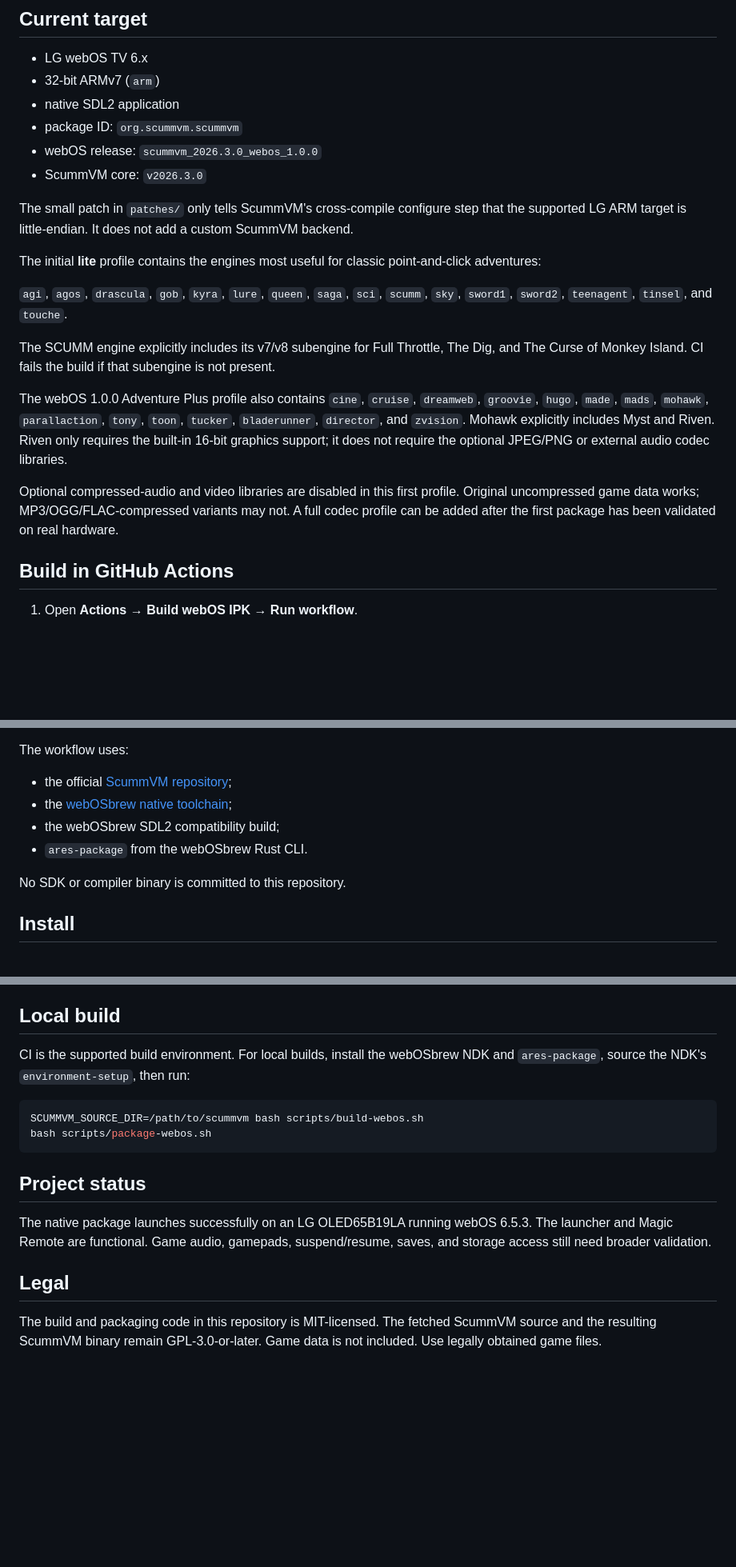
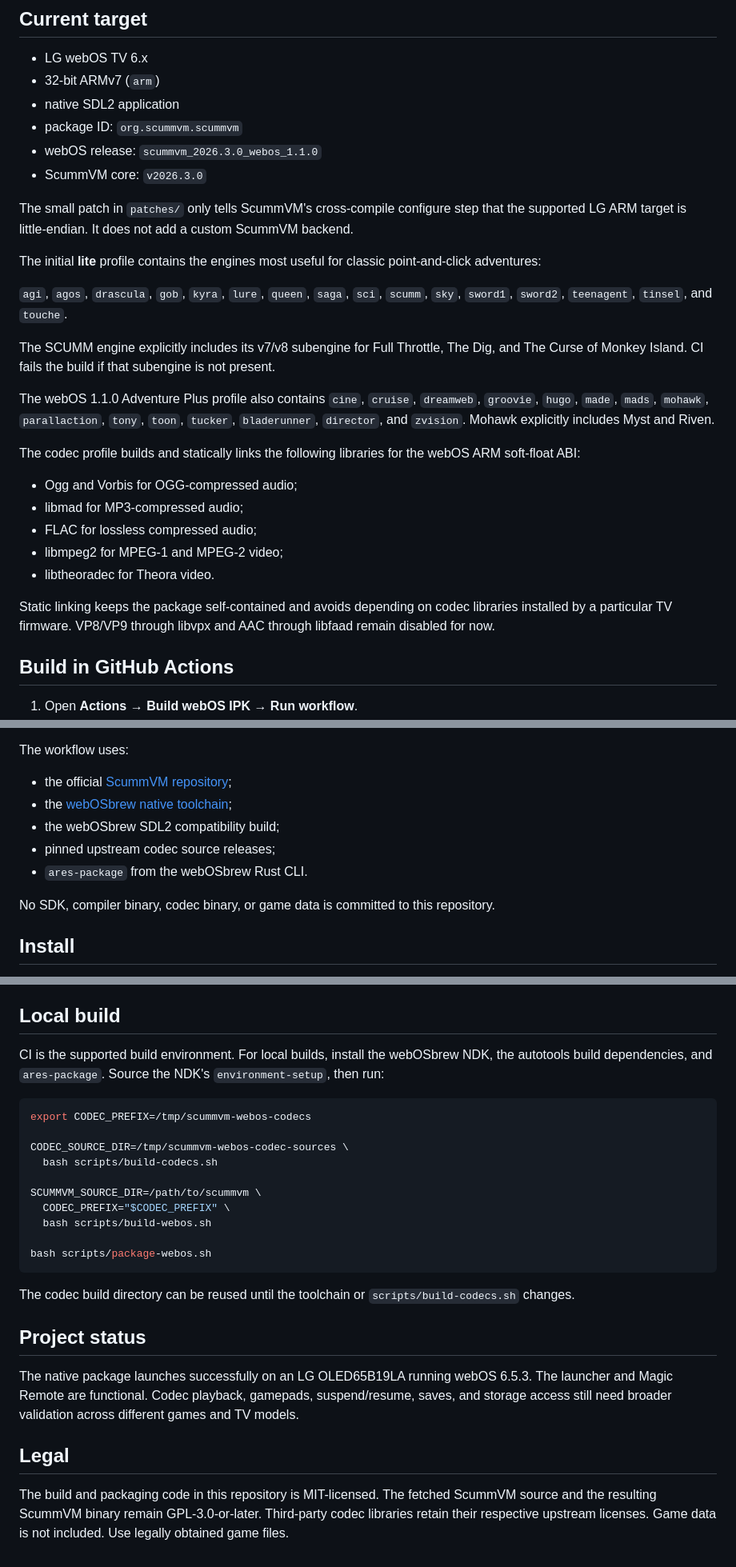
Before and after one commit to RF1705/scummvm-webos, a Markdown page: README.md, 3 parts joined by grey strips. Shown at 80% size. Drawn GitHub-style; blank space fills up the shorter version.

Commit message:
Document codec-enabled profile

````diff
--- a/README.md
+++ b/README.md
@@ -11,7 +11,7 @@ produces an installable ARM `.ipk`.
 - 32-bit ARMv7 (`arm`)
 - native SDL2 application
 - package ID: `org.scummvm.scummvm`
-- webOS release: `scummvm_2026.3.0_webos_1.0.0`
+- webOS release: `scummvm_2026.3.0_webos_1.1.0`
 - ScummVM core: `v2026.3.0`
 
 The small patch in `patches/` only tells ScummVM's cross-compile configure
@@ -28,17 +28,23 @@ The SCUMM engine explicitly includes its v7/v8 subengine for Full Throttle,
 The Dig, and The Curse of Monkey Island. CI fails the build if that subengine
 is not present.
 
-The webOS 1.0.0 Adventure Plus profile also contains `cine`, `cruise`, `dreamweb`,
-`groovie`, `hugo`, `made`, `mads`, `mohawk`, `parallaction`, `tony`, `toon`,
-`tucker`, `bladerunner`, `director`, and `zvision`. Mohawk explicitly includes
-Myst and Riven. Riven only requires
-the built-in 16-bit graphics support; it does not require the optional
-JPEG/PNG or external audio codec libraries.
+The webOS 1.1.0 Adventure Plus profile also contains `cine`, `cruise`,
+`dreamweb`, `groovie`, `hugo`, `made`, `mads`, `mohawk`, `parallaction`,
+`tony`, `toon`, `tucker`, `bladerunner`, `director`, and `zvision`. Mohawk
+explicitly includes Myst and Riven.
 
-Optional compressed-audio and video libraries are disabled in this first
-profile. Original uncompressed game data works; MP3/OGG/FLAC-compressed
-variants may not. A full codec profile can be added after the first package
-has been validated on real hardware.
+The codec profile builds and statically links the following libraries for the
+webOS ARM soft-float ABI:
+
+- Ogg and Vorbis for OGG-compressed audio;
+- libmad for MP3-compressed audio;
+- FLAC for lossless compressed audio;
+- libmpeg2 for MPEG-1 and MPEG-2 video;
+- libtheoradec for Theora video.
+
+Static linking keeps the package self-contained and avoids depending on codec
+libraries installed by a particular TV firmware. VP8/VP9 through libvpx and
+AAC through libfaad remain disabled for now.
 
 ## Build in GitHub Actions
 
@@ -56,9 +62,11 @@ The workflow uses:
 - the official [ScummVM repository](https://github.com/scummvm/scummvm);
 - the [webOSbrew native toolchain](https://github.com/webosbrew/native-toolchain);
 - the webOSbrew SDL2 compatibility build;
+- pinned upstream codec source releases;
 - `ares-package` from the webOSbrew Rust CLI.
 
-No SDK or compiler binary is committed to this repository.
+No SDK, compiler binary, codec binary, or game data is committed to this
+repository.
 
 ## Install
 
@@ -88,22 +96,35 @@ internal home directory.
 ## Local build
 
 CI is the supported build environment. For local builds, install the
-webOSbrew NDK and `ares-package`, source the NDK's `environment-setup`, then
-run:
+webOSbrew NDK, the autotools build dependencies, and `ares-package`. Source
+the NDK's `environment-setup`, then run:
 
 ```sh
-SCUMMVM_SOURCE_DIR=/path/to/scummvm bash scripts/build-webos.sh
+export CODEC_PREFIX=/tmp/scummvm-webos-codecs
+
+CODEC_SOURCE_DIR=/tmp/scummvm-webos-codec-sources \
+  bash scripts/build-codecs.sh
+
+SCUMMVM_SOURCE_DIR=/path/to/scummvm \
+  CODEC_PREFIX="$CODEC_PREFIX" \
+  bash scripts/build-webos.sh
+
 bash scripts/package-webos.sh
 ```
+
+The codec build directory can be reused until the toolchain or
+`scripts/build-codecs.sh` changes.
 
 ## Project status
 
 The native package launches successfully on an LG OLED65B19LA running webOS
-6.5.3. The launcher and Magic Remote are functional. Game audio, gamepads,
-suspend/resume, saves, and storage access still need broader validation.
+6.5.3. The launcher and Magic Remote are functional. Codec playback, gamepads,
+suspend/resume, saves, and storage access still need broader validation across
+different games and TV models.
 
 ## Legal
 
 The build and packaging code in this repository is MIT-licensed. The fetched
 ScummVM source and the resulting ScummVM binary remain GPL-3.0-or-later.
-Game data is not included. Use legally obtained game files.
+Third-party codec libraries retain their respective upstream licenses. Game
+data is not included. Use legally obtained game files.
````
